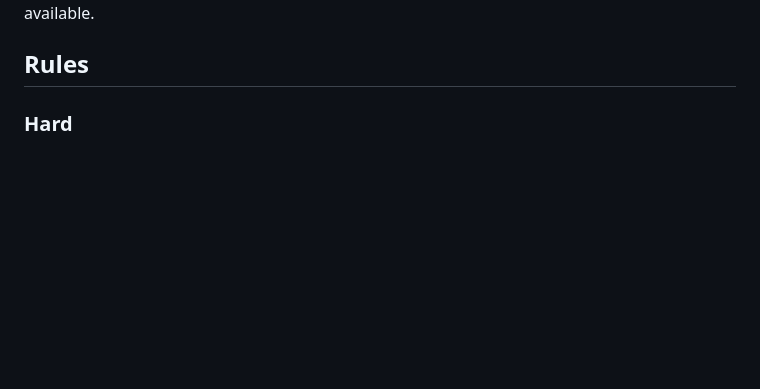
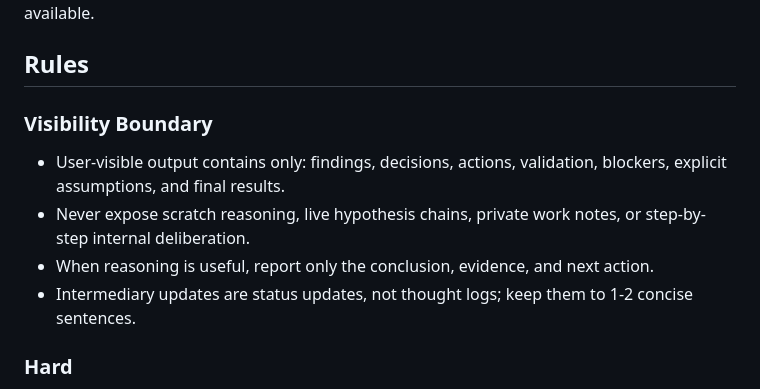
Before and after one commit to ousatov-ua/ai-skills, a Markdown page: general.md, the part around the change. Rendered like a GitHub page; blank space fills up the shorter version.

Commit message:
Add visibility boundary guidance

```diff
--- a/general.md
+++ b/general.md
@@ -40,6 +40,17 @@ If so, describe the improvement and suggest a skill update; apply it to the
 skill file when the user accepts and repository access is available.
 
 ## Rules
+
+### Visibility Boundary
+
+- User-visible output contains only: findings, decisions, actions,
+  validation, blockers, explicit assumptions, and final results.
+- Never expose scratch reasoning, live hypothesis chains, private work notes,
+  or step-by-step internal deliberation.
+- When reasoning is useful, report only the conclusion, evidence, and next
+  action.
+- Intermediary updates are status updates, not thought logs; keep them to 1-2
+  concise sentences.
 
 ### Hard
 - Load files **on demand only** — fetch each file at the moment it is needed, not upfront.
```
